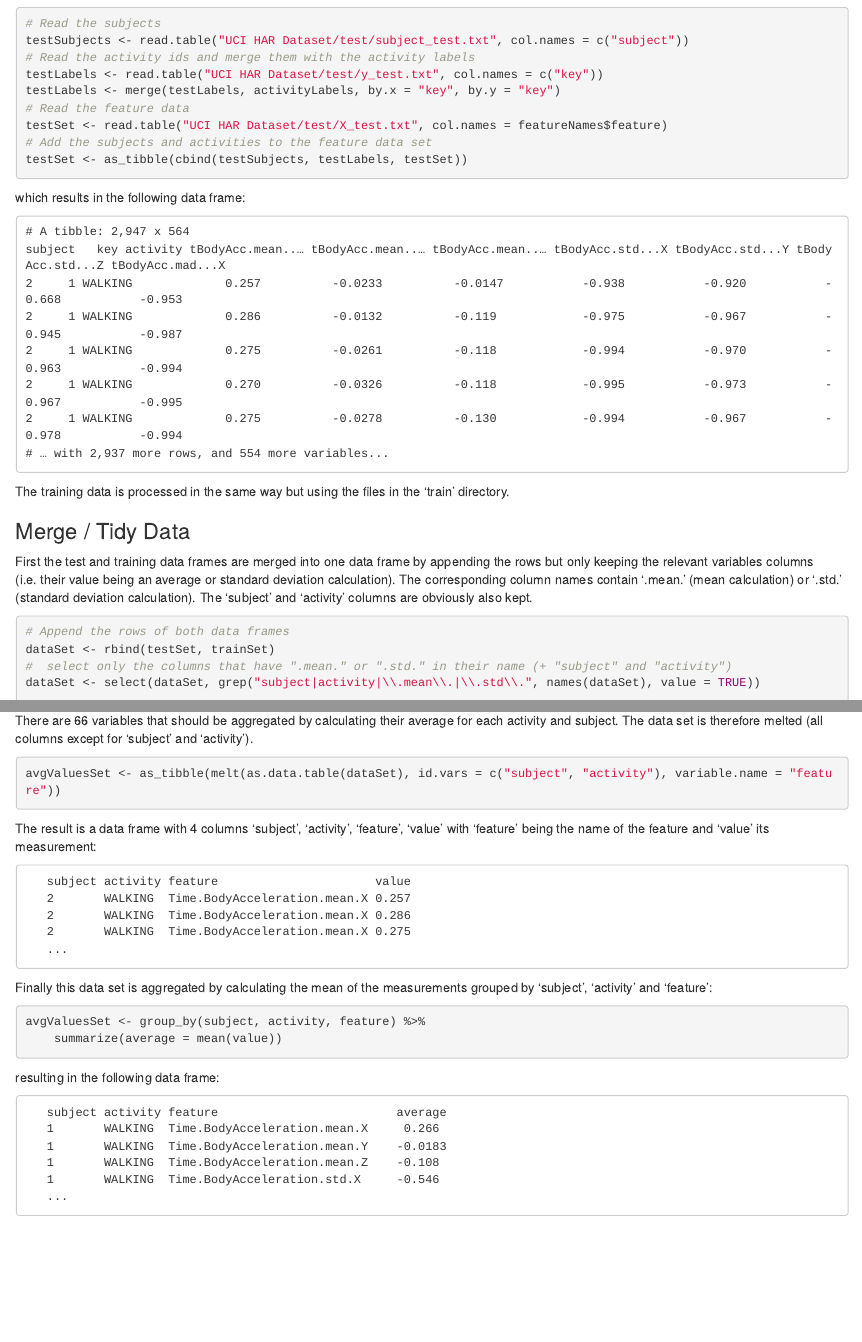
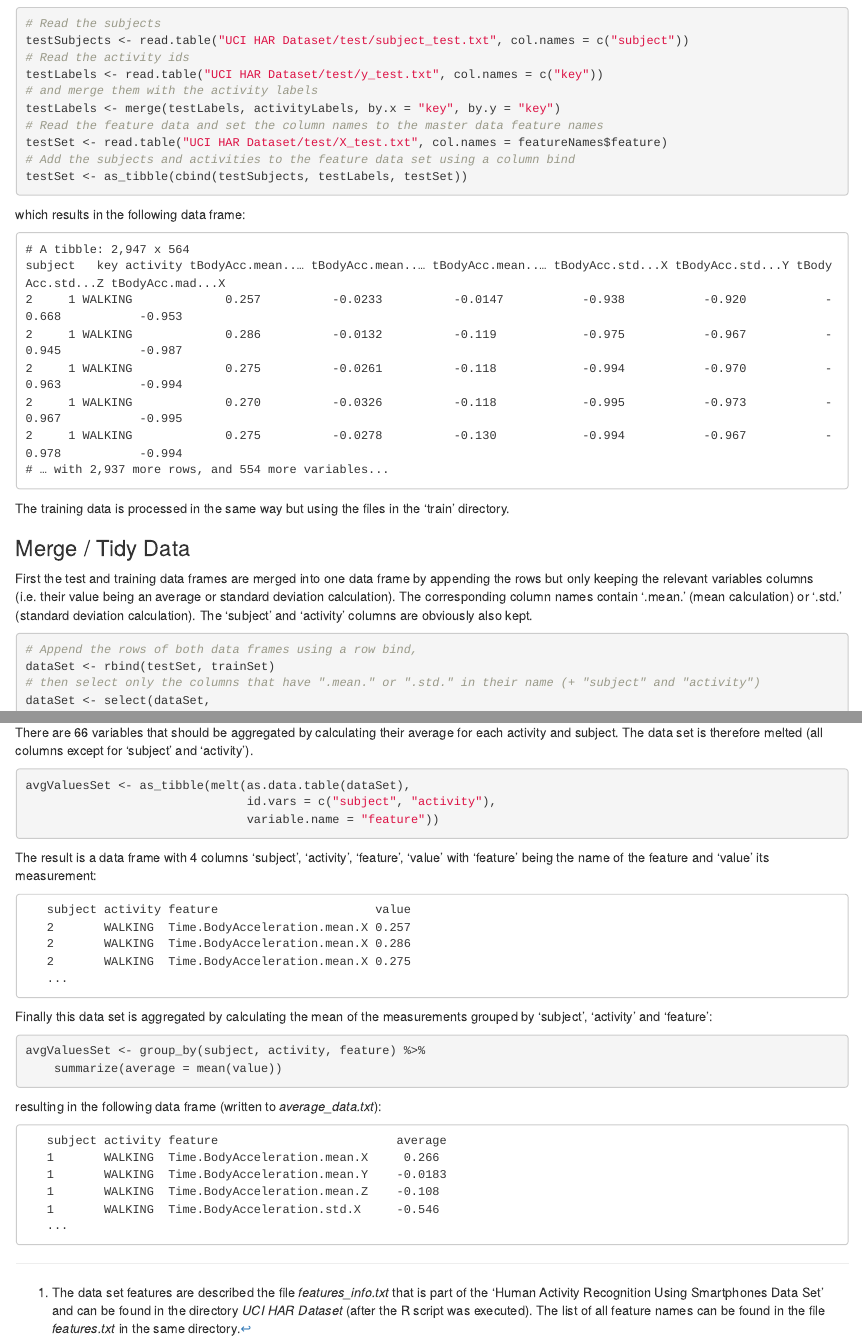
Before and after one commit to kristiaan67/CourseraGettingAndCleaningDataProject, an R Markdown document (CodeBook.Rmd): the page in a window 1100 px wide, from 1450 px down, and a second part further down, joined at a grey line. The pictures show the output file CodeBook.html that the author committed with the source, opened offline; long lines of code are wrapped.

Commit message:
Final version code book

````diff
--- a/CodeBook.Rmd
+++ b/CodeBook.Rmd
@@ -13,24 +13,28 @@ This data set was generated out of the [Human Activity Recognition Using Smartph
 containing the recordings of 30 subjects performing activities of daily living (ADL)
 while carrying a waist-mounted smartphone with embedded inertial sensors.
 
-It can be found in the file **'average_data.txt'** which is generated by
-running the R script **'run_analysis.R'**. The file contains a table with the values
+It can be found in the file *average_data.txt* which is generated by
+running the R script *run_analysis.R*. The file contains a table with the values
 separated by a blank and can be loaded with the following command:
 
 ```{r eval=FALSE}
 read.table('average_data.txt', header = TRUE, sep = " ", stringsAsFactors = TRUE)
 ```
 
-The resulting data frame has 4 columns:
+The loaded data frame has 4 columns:
 
 1. **subject**: the id of the person that generated the data
 2. **activity**: the activity being performed (WALKING, WALKING_UPSTAIRS, WALKING_DOWNSTAIRS, SITTING, STANDING, LAYING)
 3. **feature**: the name of the variable in the original data set (66 features)
+^[The data set features are described the file *features_info.txt*
+that is part of the 'Human Activity Recognition Using Smartphones Data Set' and can be
+found in the directory *UCI HAR Dataset* (after the R script was executed). The list of all feature names can be found in the file *features.txt* in the same
+directory.]
 4. **average**: the calculated average of each feature grouped by subject and activity
 
 ## Generation process
 
-The data set is generated by running the R script 'run_analysis.R'.
+The data set is generated by running the R script *run_analysis.R*.
 
 ```{r eval=FALSE}
 source('./run_analysis.R', echo=FALSE)
@@ -92,12 +96,13 @@ As an example the code to import and prepare the test data:
 ```{r eval=FALSE}
 # Read the subjects
 testSubjects <- read.table("UCI HAR Dataset/test/subject_test.txt", col.names = c("subject"))
-# Read the activity ids and merge them with the activity labels
+# Read the activity ids
 testLabels <- read.table("UCI HAR Dataset/test/y_test.txt", col.names = c("key"))
+# and merge them with the activity labels
 testLabels <- merge(testLabels, activityLabels, by.x = "key", by.y = "key")
-# Read the feature data
+# Read the feature data and set the column names to the master data feature names
 testSet <- read.table("UCI HAR Dataset/test/X_test.txt", col.names = featureNames$feature)
-# Add the subjects and activities to the feature data set
+# Add the subjects and activities to the feature data set using a column bind
 testSet <- as_tibble(cbind(testSubjects, testLabels, testSet))
 ```
 
@@ -118,15 +123,16 @@ The training data is processed in the same way but using the files in the 'train
 
 First the test and training data frames are merged into one data frame by appending the rows
 but only keeping the relevant variables columns (i.e. their value being an average
-or standard deviation calculation). The corresponding column names contain
-'.mean.' (mean calculation) or '.std.' (standard deviation calculation).
-The 'subject' and 'activity' columns are obviously also kept.
+or standard deviation calculation). The corresponding column names contain '.mean.'
+(mean calculation) or '.std.' (standard deviation calculation). The 'subject' and 'activity'
+columns are obviously also kept.
 
 ```{r eval=FALSE}
-# Append the rows of both data frames
+# Append the rows of both data frames using a row bind,
 dataSet <- rbind(testSet, trainSet)
-#  select only the columns that have ".mean." or ".std." in their name (+ "subject" and "activity")
-dataSet <- select(dataSet, grep("subject|activity|\\.mean\\.|\\.std\\.", names(dataSet), value = TRUE))
+# then select only the columns that have ".mean." or ".std." in their name (+ "subject" and "activity")
+dataSet <- select(dataSet,
+                  grep("subject|activity|\\.mean\\.|\\.std\\.", names(dataSet), value = TRUE))
 ```
 
 Note that the selection of the columns is done using the regular expression:
@@ -198,7 +207,7 @@ avgValuesSet <- group_by(subject, activity, feature) %>%
     summarize(average = mean(value))
 ```
 
-resulting in the following data frame:
+resulting in the following data frame (written to *average_data.txt*):
 
        subject activity feature                         average
        1       WALKING  Time.BodyAcceleration.mean.X     0.266
````
Also changed, not shown: CodeBook.html, CodeBook.Rmd (13 more changed lines).
